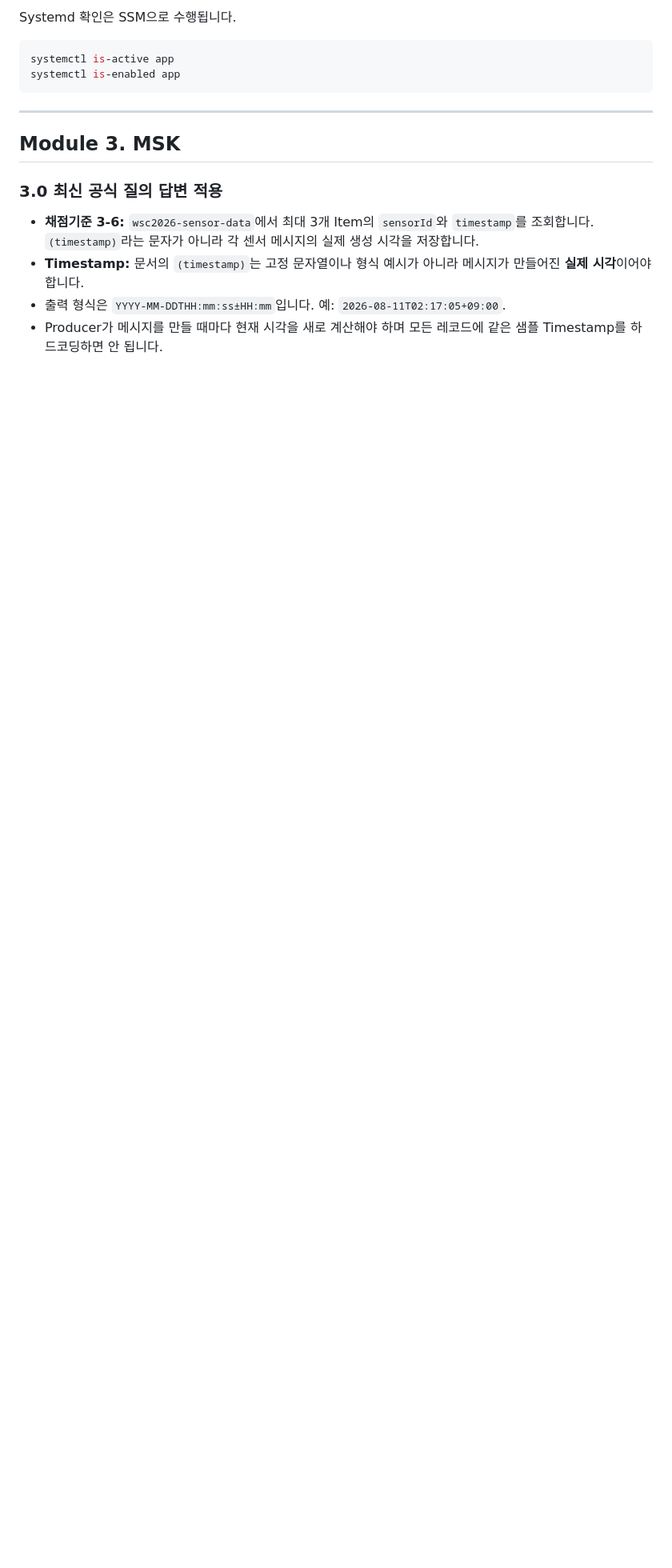
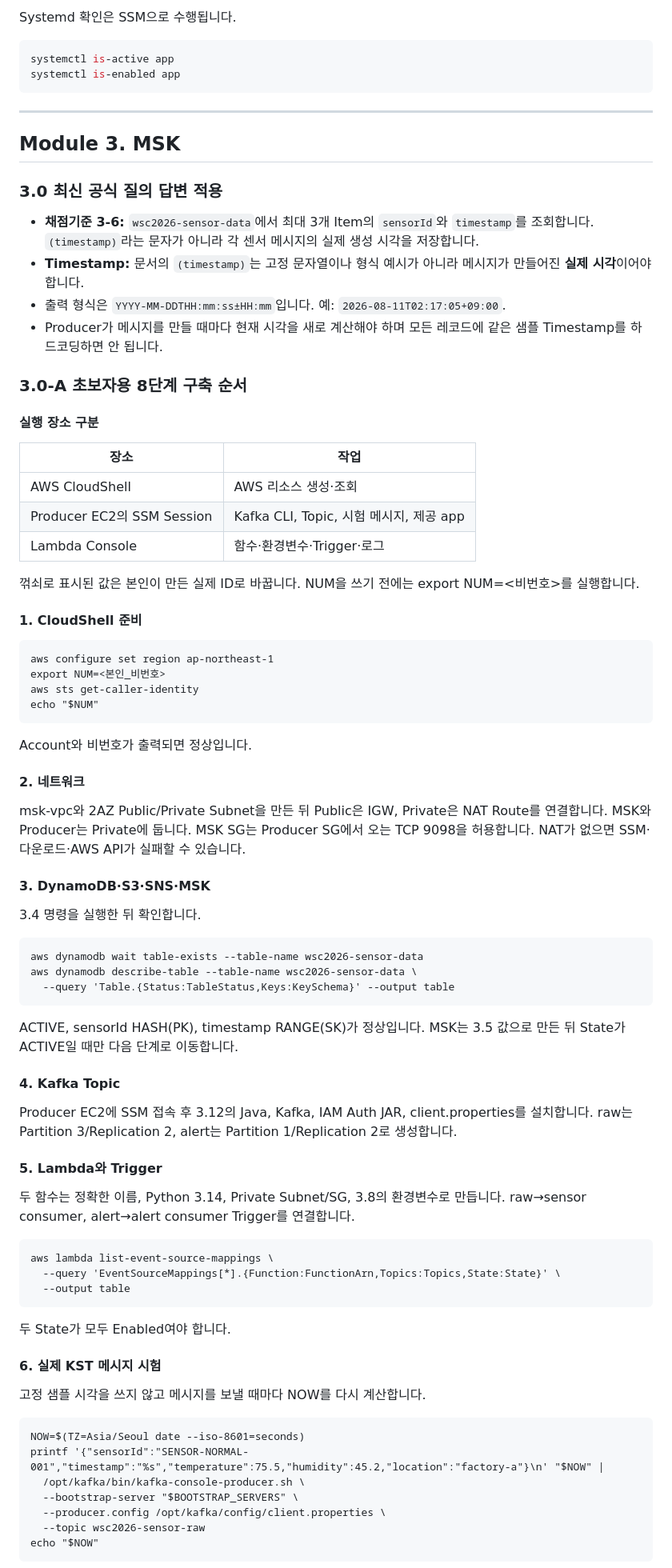
Before and after one commit to rani0380/2026_nationalskills, a Markdown page: task02-actual-exam.md, the part around one of its changes. Shown at 80% size. Drawn GitHub-style; blank space fills up the shorter version.

Commit message:
docs: add beginner MSK build and timestamp walkthrough

```diff
--- a/task02-actual-exam.md
+++ b/task02-actual-exam.md
@@ -447,3 +447,68 @@ systemctl is-enabled app
 - **Timestamp:** 문서의 `(timestamp)`는 고정 문자열이나 형식 예시가 아니라 메시지가 만들어진 **실제 시각**이어야 합니다.
 - 출력 형식은 `YYYY-MM-DDTHH:mm:ss±HH:mm`입니다. 예: `2026-08-11T02:17:05+09:00`.
 - Producer가 메시지를 만들 때마다 현재 시각을 새로 계산해야 하며 모든 레코드에 같은 샘플 Timestamp를 하드코딩하면 안 됩니다.
+
+
+
+
+### 3.0-A 초보자용 8단계 구축 순서
+
+#### 실행 장소 구분
+
+| 장소 | 작업 |
+|---|---|
+| AWS CloudShell | AWS 리소스 생성·조회 |
+| Producer EC2의 SSM Session | Kafka CLI, Topic, 시험 메시지, 제공 app |
+| Lambda Console | 함수·환경변수·Trigger·로그 |
+
+꺾쇠로 표시된 값은 본인이 만든 실제 ID로 바꿉니다. NUM을 쓰기 전에는 export NUM=<비번호>를 실행합니다.
+
+#### 1. CloudShell 준비
+
+    aws configure set region ap-northeast-1
+    export NUM=<본인_비번호>
+    aws sts get-caller-identity
+    echo "$NUM"
+
+Account와 비번호가 출력되면 정상입니다.
+
+#### 2. 네트워크
+
+msk-vpc와 2AZ Public/Private Subnet을 만든 뒤 Public은 IGW, Private은 NAT Route를 연결합니다. MSK와 Producer는 Private에 둡니다. MSK SG는 Producer SG에서 오는 TCP 9098을 허용합니다. NAT가 없으면 SSM·다운로드·AWS API가 실패할 수 있습니다.
+
+#### 3. DynamoDB·S3·SNS·MSK
+
+3.4 명령을 실행한 뒤 확인합니다.
+
+    aws dynamodb wait table-exists --table-name wsc2026-sensor-data
+    aws dynamodb describe-table --table-name wsc2026-sensor-data \
+      --query 'Table.{Status:TableStatus,Keys:KeySchema}' --output table
+
+ACTIVE, sensorId HASH(PK), timestamp RANGE(SK)가 정상입니다. MSK는 3.5 값으로 만든 뒤 State가 ACTIVE일 때만 다음 단계로 이동합니다.
+
+#### 4. Kafka Topic
+
+Producer EC2에 SSM 접속 후 3.12의 Java, Kafka, IAM Auth JAR, client.properties를 설치합니다. raw는 Partition 3/Replication 2, alert는 Partition 1/Replication 2로 생성합니다.
+
+#### 5. Lambda와 Trigger
+
+두 함수는 정확한 이름, Python 3.14, Private Subnet/SG, 3.8의 환경변수로 만듭니다. raw→sensor consumer, alert→alert consumer Trigger를 연결합니다.
+
+    aws lambda list-event-source-mappings \
+      --query 'EventSourceMappings[*].{Function:FunctionArn,Topics:Topics,State:State}' \
+      --output table
+
+두 State가 모두 Enabled여야 합니다.
+
+#### 6. 실제 KST 메시지 시험
+
+고정 샘플 시각을 쓰지 않고 메시지를 보낼 때마다 NOW를 다시 계산합니다.
+
+    NOW=$(TZ=Asia/Seoul date --iso-8601=seconds)
+    printf '{"sensorId":"SENSOR-NORMAL-001","timestamp":"%s","temperature":75.5,"humidity":45.2,"location":"factory-a"}\n' "$NOW" |
+      /opt/kafka/bin/kafka-console-producer.sh \
+      --bootstrap-server "$BOOTSTRAP_SERVERS" \
+      --producer.config /opt/kafka/config/client.properties \
+      --topic wsc2026-sensor-raw
+    echo "$NOW"
+
```
Also changed, not shown: other parts of task02-actual-exam.md (+41 -0 lines).
